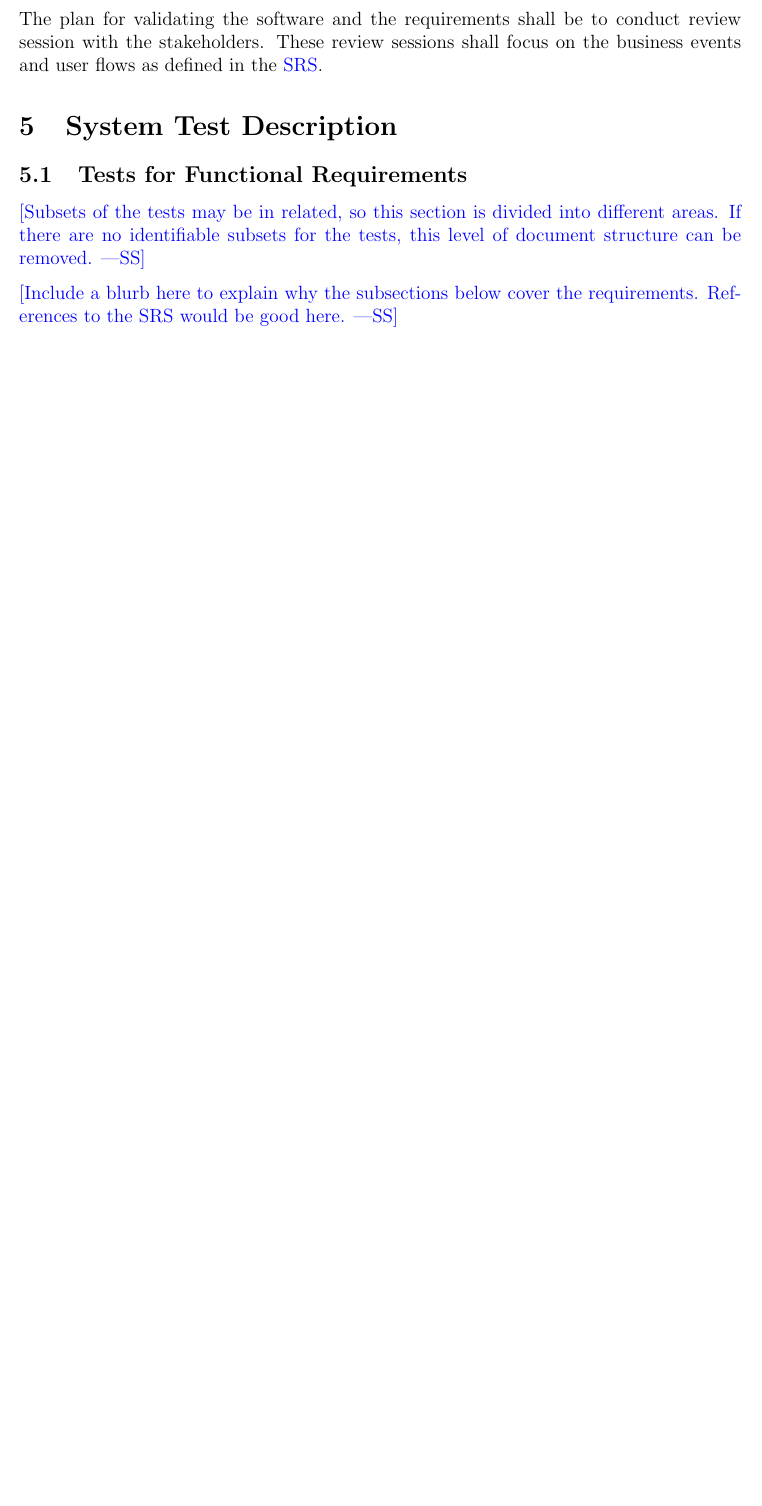
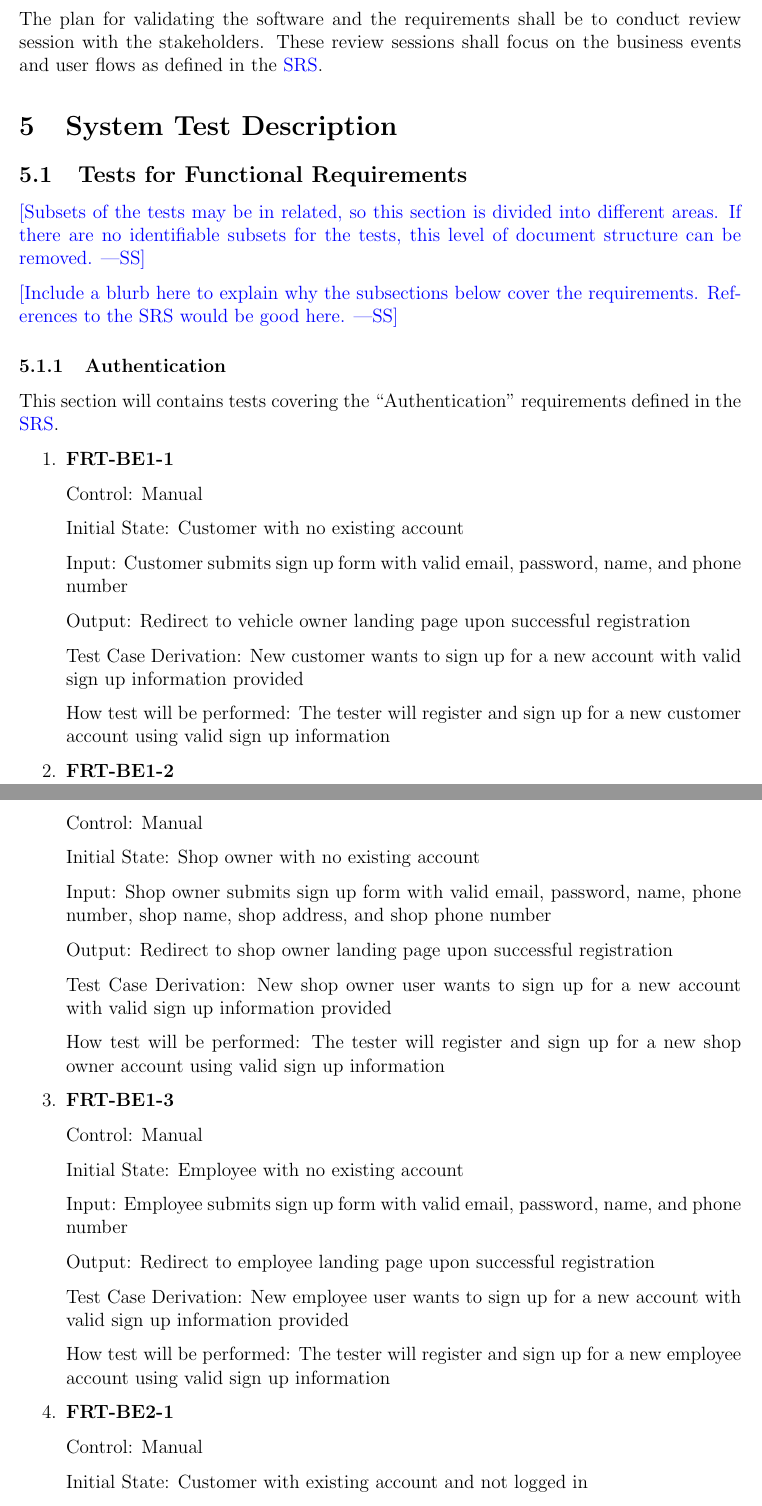
Before and after one commit to arkinmodi/project-sayyara, a LaTeX document (docs/VnVPlan/VnVPlan.tex): part of page 8 of 25 before the commit and two parts of pages 8 and 9 of 28 after it, the two joined at a grey line, cut so that both start at the same text, the shorter picture padded with empty space. Compiled offline with pdfLaTeX.

Commit message:
Add system tests for auth

```diff
--- a/docs/VnVPlan/VnVPlan.tex
+++ b/docs/VnVPlan/VnVPlan.tex
@@ -229,3 +230,64 @@ defined in the \href{https://github.com/arkinmodi/project-sayyara/blob/main/docs
 
 \wss{Include a blurb here to explain why the subsections below
 	cover the requirements.  References to the SRS would be good here.}
+
+\subsubsection{Authentication}
+This section will contains tests covering the ``Authentication'' requirements defined in the
+\href{https://github.com/arkinmodi/project-sayyara/blob/main/docs/SRS/SRS.pdf}{SRS}.
+
+\begin{enumerate}
+
+	\item \textbf{FRT-BE1-1}
+
+	      Control: Manual
+
+	      Initial State: Customer with no existing account
+
+	      Input: Customer submits sign up form with valid email, password, name, and phone number
+
+	      Output: Redirect to vehicle owner landing page upon successful registration
+
+	      Test Case Derivation: New customer wants to sign up for a new account with valid sign up
+	      information provided
+
+	      How test will be performed: The tester will register and sign up for a new customer account using
+	      valid sign up information
+
+	\item \textbf{FRT-BE1-2}
+
+	      Control: Manual
+
+	      Initial State: Shop owner with no existing account
+
+	      Input: Shop owner submits sign up form with valid email, password, name, phone number, shop name,
+	      shop address, and shop phone number
+
+	      Output: Redirect to shop owner landing page upon successful registration
+
+	      Test Case Derivation: New shop owner user wants to sign up for a new account with valid sign up
+	      information provided
+
+	      How test will be performed: The tester will register and sign up for a new shop owner account using
+	      valid sign up information
+
+	\item \textbf{FRT-BE1-3}
+
+	      Control: Manual
+
+	      Initial State: Employee with no existing account
+
+	      Input: Employee submits sign up form with valid email, password, name, and phone number
+
+	      Output: Redirect to employee landing page upon successful registration
+
+	      Test Case Derivation: New employee user wants to sign up for a new account with valid sign up
+	      information provided
+
+	      How test will be performed: The tester will register and sign up for a new employee account using
+	      valid sign up information
+
+	\item \textbf{FRT-BE2-1}
+
+	      Control: Manual
+
+	      Initial State: Customer with existing account and not logged in
```
Also changed, not shown: docs/VnVPlan/VnVPlan.tex (90 more changed lines).
